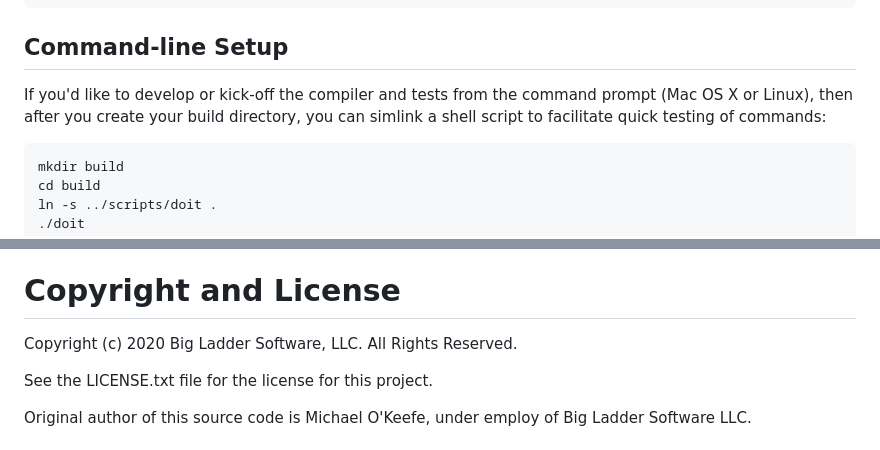
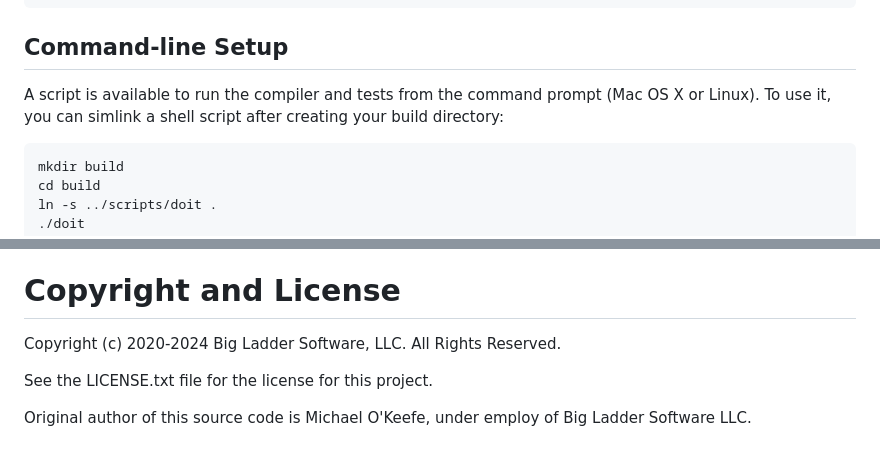
Before and after one commit to bigladder/erin, a Markdown page: README.md, 2 parts joined by grey strips. GitHub-like rendering.

````diff
--- a/README.md
+++ b/README.md
@@ -14,7 +14,8 @@ cmake --build . --config Release
 
 ## Command-line Setup
 
-If you'd like to develop or kick-off the compiler and tests from the command prompt (Mac OS X or Linux), then after you create your build directory, you can simlink a shell script to facilitate quick testing of commands:
+A script is available to run the compiler and tests from the command prompt (Mac OS X or Linux).
+To use it, you can simlink a shell script after creating your build directory:
 
 ```
 mkdir build
@@ -88,7 +89,7 @@ The `erin_graph` program provides usage help including how to call Graphviz to g
 
 # Copyright and License
 
-Copyright (c) 2020 Big Ladder Software, LLC. All Rights Reserved.
+Copyright (c) 2020-2024 Big Ladder Software, LLC. All Rights Reserved.
 
 See the LICENSE.txt file for the license for this project.
 
````
